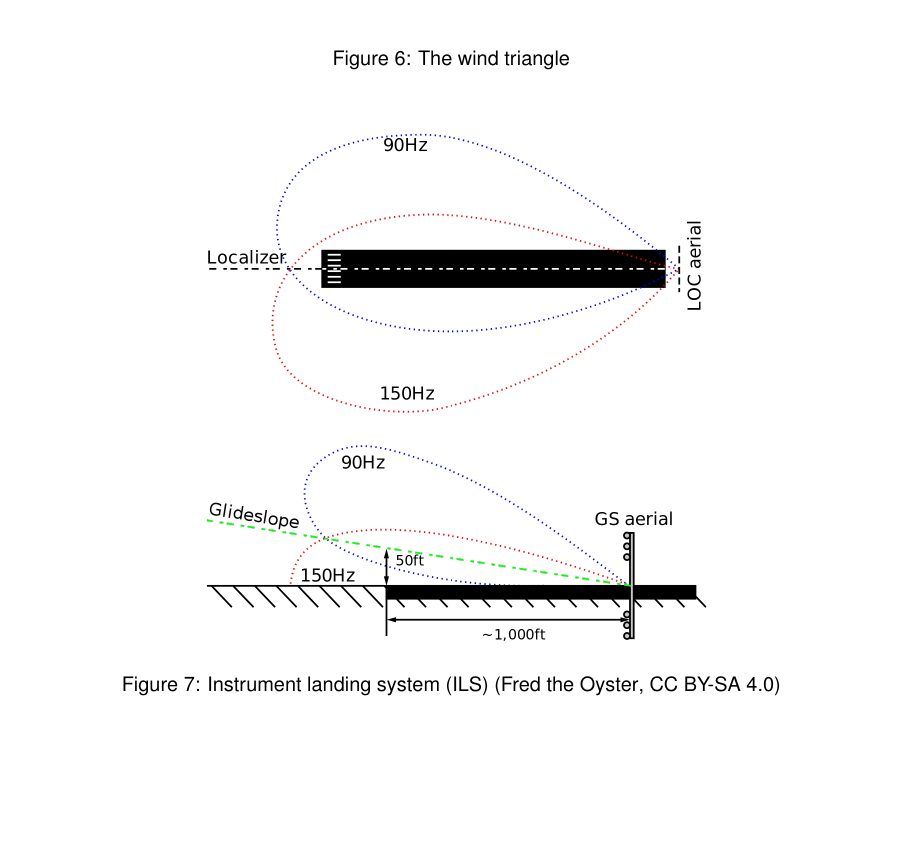
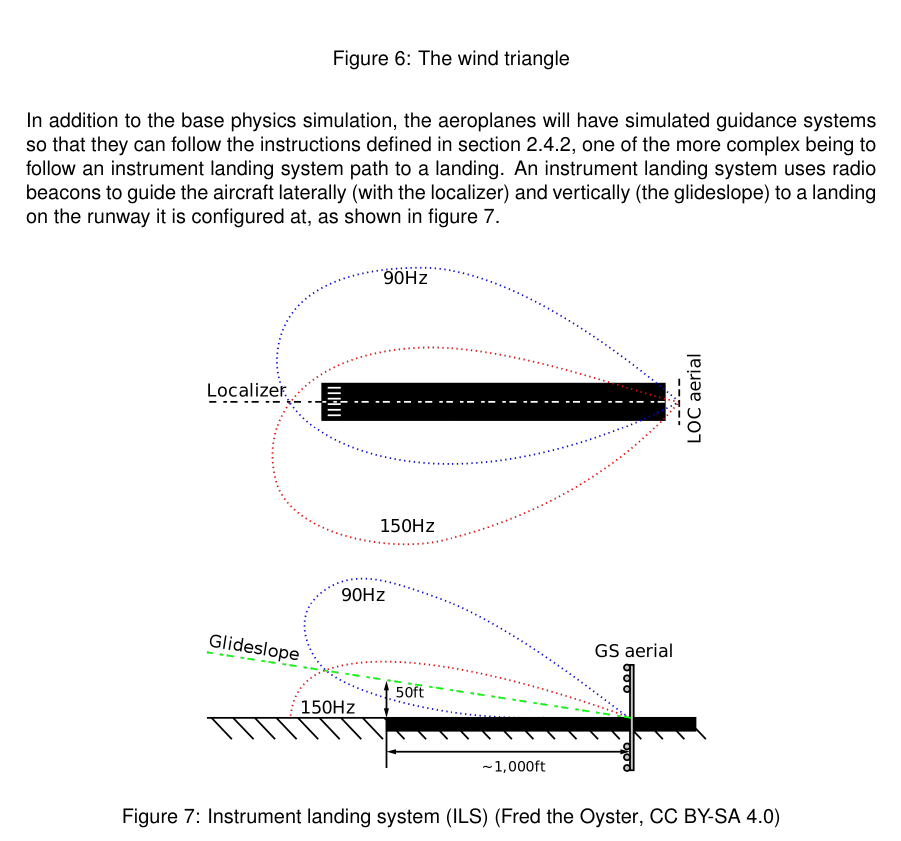
Before and after one commit to ntaulbut/atcsim-document, a LaTeX document (main.tex): part of page 10 of 27, cut so that both start at the same text, the shorter picture padded with empty space. Compiled offline with pdfLaTeX.

Commit message:
update from ltop

```diff
--- a/main.tex
+++ b/main.tex
@@ -277,6 +277,9 @@ The input to this will be a wind direction and a wind speed, live data for which
 \caption{\label{fig:windtriangle}The wind triangle}
 \end{figure}
 
+In addition to the base physics simulation, the aeroplanes will have simulated guidance systems so that they can follow the instructions defined in section \ref{aeroplaneinstructions}, one of the more complex being to follow an instrument landing system path to a landing.
+An instrument landing system uses radio beacons to guide the aircraft laterally (with the localizer) and vertically (the glideslope) to a landing on the runway it is configured at, as shown in figure \ref{fig:ils}.
+
 \begin{figure}[H]
 \centering
 \includegraphics[width=0.6\textwidth]{context/ils.png}
```
Also changed, not shown: main.tex (6 more changed lines).
